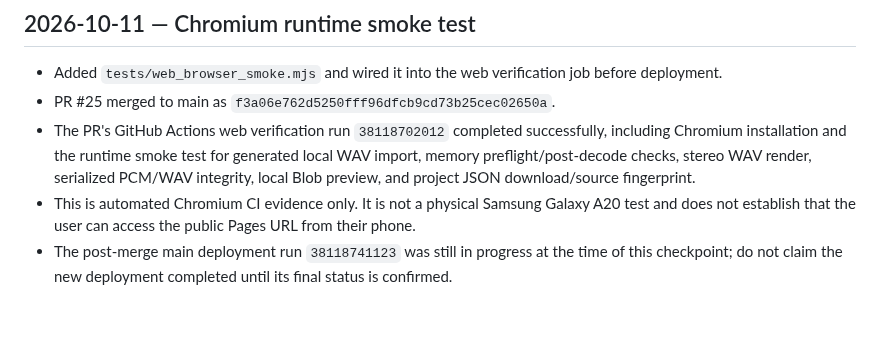
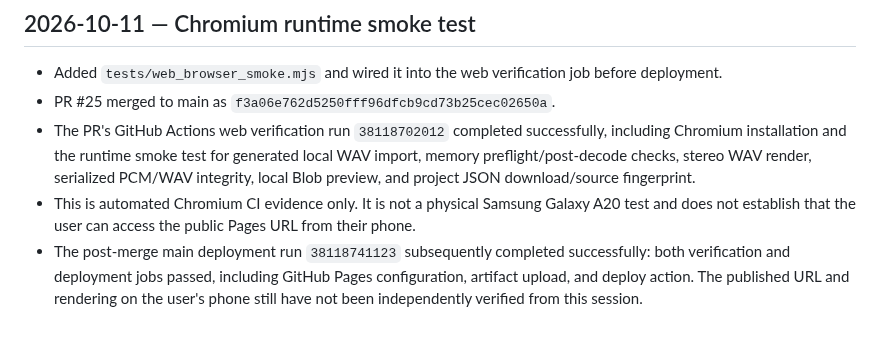
Before and after one commit to JagdishYadav406/Origin-Sound-Department-, a Markdown page: OSD_WEB_PROGRESS.md, the part around the change. Drawn GitHub-style.

Commit message:
docs: confirm successful post-merge web deployment

```diff
--- a/OSD_WEB_PROGRESS.md
+++ b/OSD_WEB_PROGRESS.md
@@ -50,4 +50,4 @@
 - PR #25 merged to main as `f3a06e762d5250fff96dfcb9cd73b25cec02650a`.
 - The PR's GitHub Actions web verification run `38118702012` completed successfully, including Chromium installation and the runtime smoke test for generated local WAV import, memory preflight/post-decode checks, stereo WAV render, serialized PCM/WAV integrity, local Blob preview, and project JSON download/source fingerprint.
 - This is automated Chromium CI evidence only. It is not a physical Samsung Galaxy A20 test and does not establish that the user can access the public Pages URL from their phone.
-- The post-merge main deployment run `38118741123` was still in progress at the time of this checkpoint; do not claim the new deployment completed until its final status is confirmed.
+- The post-merge main deployment run `38118741123` subsequently completed successfully: both verification and deployment jobs passed, including GitHub Pages configuration, artifact upload, and deploy action. The published URL and rendering on the user's phone still have not been independently verified from this session.
```
